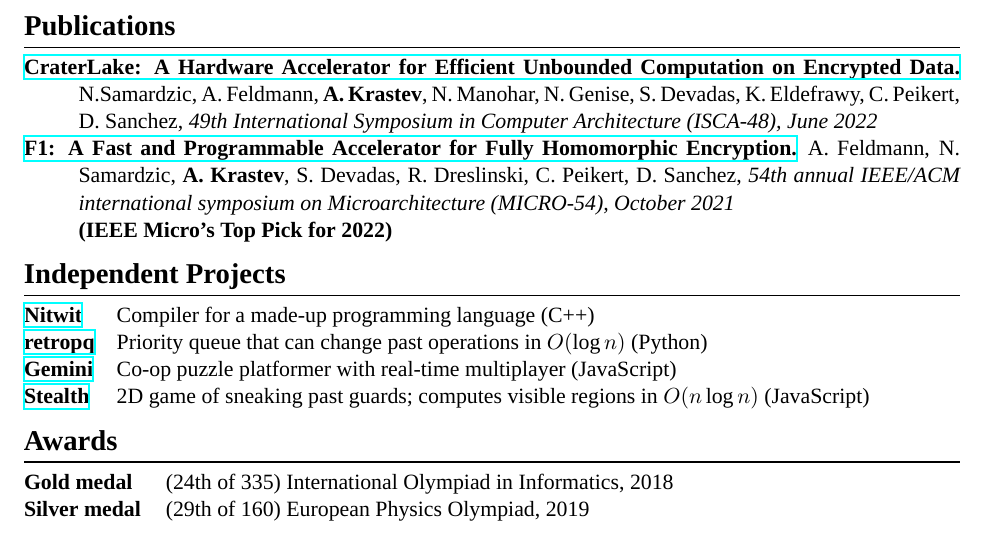
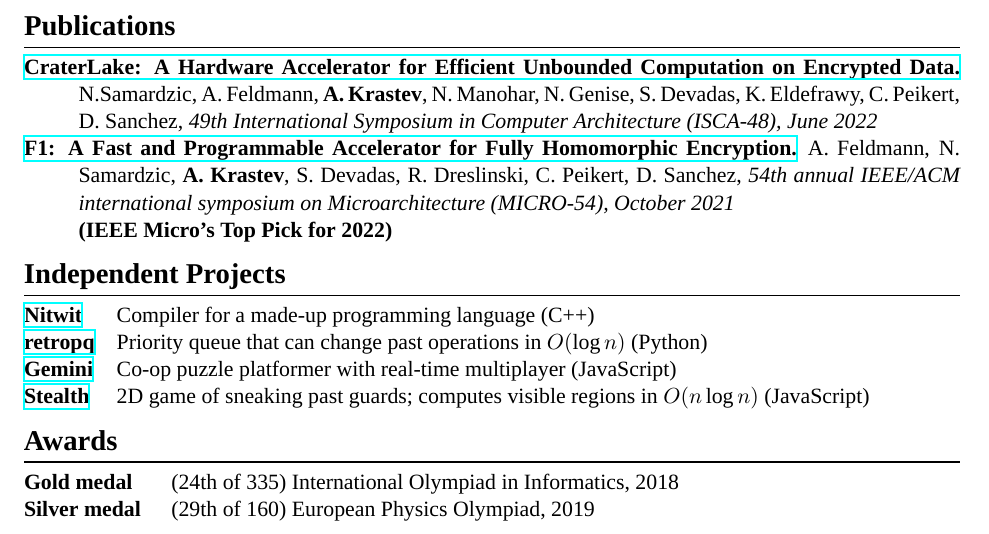
Before and after one commit to Alaxe/alaxe.github.io, a LaTeX CV (resume/aleksandar-krastev.tex): part of the page, cut so that both start at the same text. Compiled offline with XeLaTeX; a missing font is replaced by an installed copy or a similar font.

Commit message:
Resume tweak (fix Awards spacing)

```diff
--- a/resume/aleksandar-krastev.tex
+++ b/resume/aleksandar-krastev.tex
@@ -131,7 +131,7 @@
 \end{description}
 
 \section*{Awards}
-\begin{description}[labelwidth=6em]
+\begin{description}[labelwidth=6.25em]
     \item[Gold medal] (24th of 335) International Olympiad in Informatics, 2018
     \item[Silver medal] (29th of 160) European Physics Olympiad, 2019
 \end{description}
```
Also changed, not shown: resume/aleksandar-krastev.pdf.
